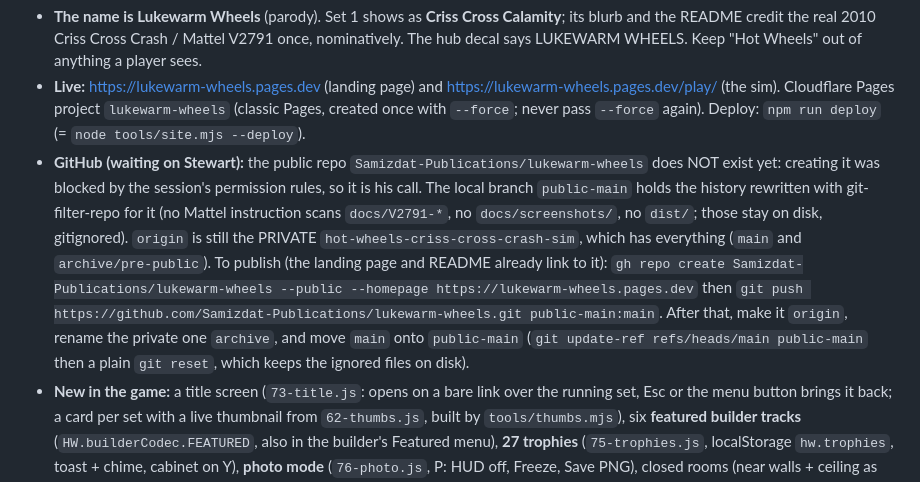
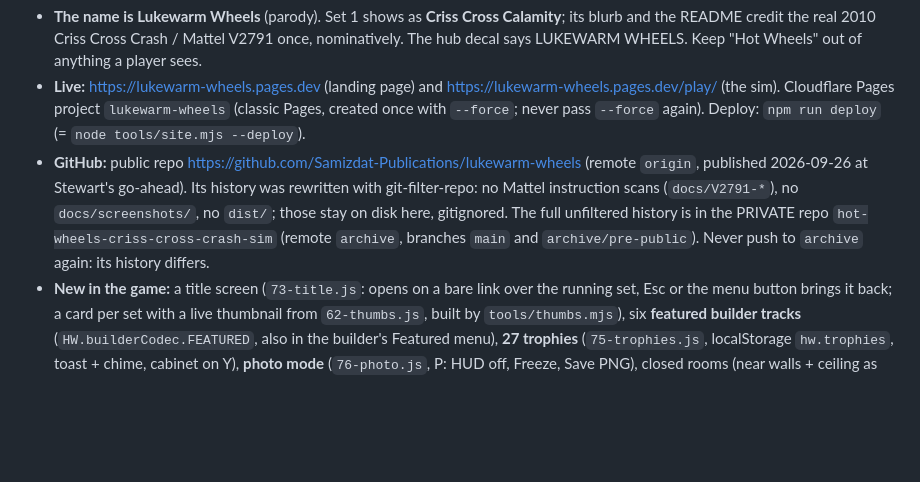
Before and after one commit to Samizdat-Publications/lukewarm-wheels, a Markdown page: HANDOFF.md, the part around the change. Rendered like a GitHub page; blank space fills up the shorter version.

Commit message:
Docs: the public repo is live (origin); the private one is now the archive remote
Co-Authored-By: Claude Opus 5.5 <noreply@anthropic.com>

```diff
--- a/HANDOFF.md
+++ b/HANDOFF.md
@@ -16,18 +16,12 @@ and a funny parody name instead of Hot Wheels. Full permission for all of it. Do
 - **Live:** https://lukewarm-wheels.pages.dev (landing page) and https://lukewarm-wheels.pages.dev/play/
   (the sim). Cloudflare Pages project `lukewarm-wheels` (classic Pages, created once with
   `--force`; never pass `--force` again). Deploy: `npm run deploy` (= `node tools/site.mjs --deploy`).
-- **GitHub (waiting on Stewart):** the public repo `Samizdat-Publications/lukewarm-wheels` does
-  NOT exist yet: creating it was blocked by the session's permission rules, so it is his call.
-  The local branch `public-main` holds the history rewritten with git-filter-repo for it (no
-  Mattel instruction scans `docs/V2791-*`, no `docs/screenshots/`, no `dist/`; those stay on disk,
-  gitignored). `origin` is still the PRIVATE `hot-wheels-criss-cross-crash-sim`, which has
-  everything (`main` and `archive/pre-public`). To publish (the landing page and README already
-  link to it):
-  `gh repo create Samizdat-Publications/lukewarm-wheels --public --homepage https://lukewarm-wheels.pages.dev`
-  then `git push https://github.com/Samizdat-Publications/lukewarm-wheels.git public-main:main`.
-  After that, make it `origin`, rename the private one `archive`, and move `main` onto
-  `public-main` (`git update-ref refs/heads/main public-main` then a plain `git reset`, which
-  keeps the ignored files on disk).
+- **GitHub:** public repo https://github.com/Samizdat-Publications/lukewarm-wheels (remote
+  `origin`, published 2026-09-26 at Stewart's go-ahead). Its history was rewritten with
+  git-filter-repo: no Mattel instruction scans (`docs/V2791-*`), no `docs/screenshots/`, no
+  `dist/`; those stay on disk here, gitignored. The full unfiltered history is in the PRIVATE
+  repo `hot-wheels-criss-cross-crash-sim` (remote `archive`, branches `main` and
+  `archive/pre-public`). Never push to `archive` again: its history differs.
 - **New in the game:** a title screen (`73-title.js`: opens on a bare link over the running set,
   Esc or the menu button brings it back; a card per set with a live thumbnail from
   `62-thumbs.js`, built by `tools/thumbs.mjs`), six **featured builder tracks**
```
Also changed, not shown: CLAUDE.md (+2 -2 lines).
